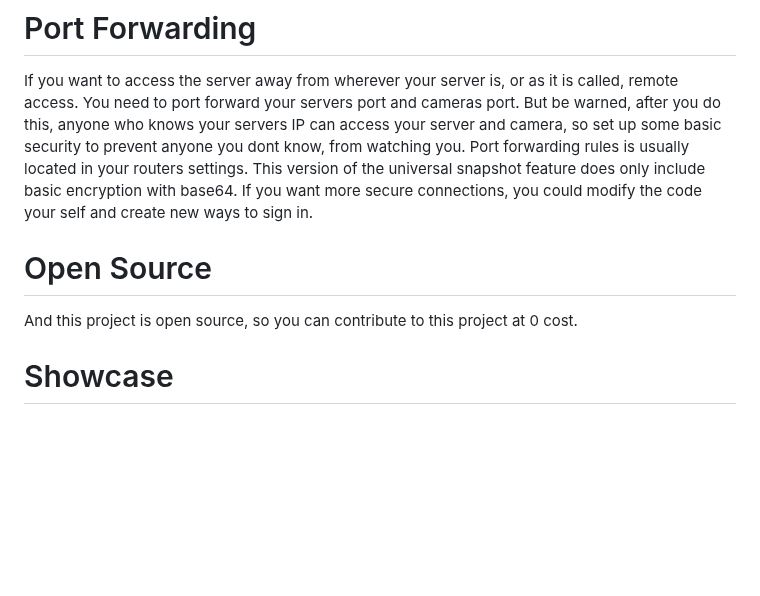
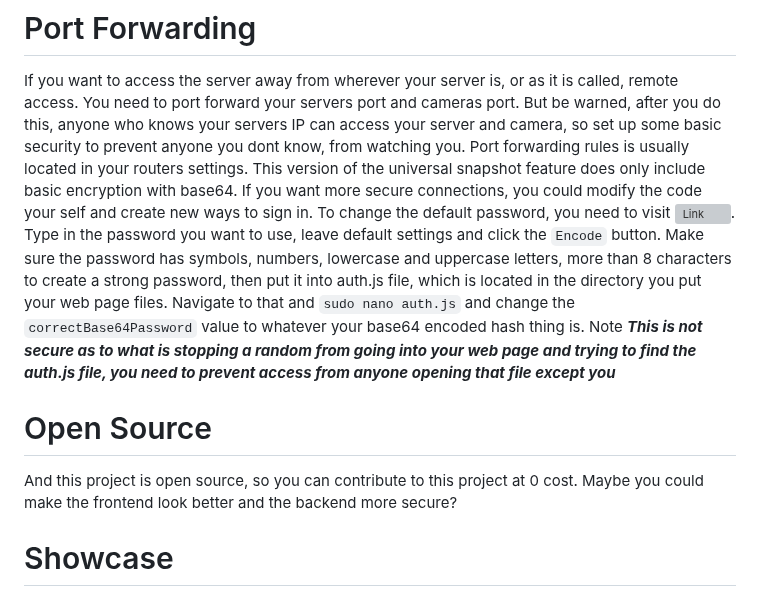
Before and after one commit to ICrashWindows12/Universal-cam-snapshot, a Markdown page: README.md, the part around the change. GitHub-like rendering; blank space fills up the shorter version; grey boxes are pictures that could not be loaded.

````diff
--- a/README.md
+++ b/README.md
@@ -23,9 +23,9 @@ Universal Camera Snapshot feature. Works on all cameras using RTSP only.
 # Port Forwarding
 If you want to access the server away from wherever your server is, or as it is called, remote access. You need to port forward your servers port and cameras port.
 But be warned, after you do this, anyone who knows your servers IP can access your server and camera, so set up some basic security to prevent anyone you dont know, from watching you.
-Port forwarding rules is usually located in your routers settings. This version of the universal snapshot feature does only include basic encryption with base64. If you want more secure connections, you could modify the code your self and create new ways to sign in.
+Port forwarding rules is usually located in your routers settings. This version of the universal snapshot feature does only include basic encryption with base64. If you want more secure connections, you could modify the code your self and create new ways to sign in. To change the default password, you need to visit ![Link](https://base64encode.org/). Type in the password you want to use, leave default settings and click the ```Encode``` button. Make sure the password has symbols, numbers, lowercase and uppercase letters, more than 8 characters to create a strong password, then put it into auth.js file, which is located in the directory you put your web page files. Navigate to that and ```sudo nano auth.js``` and change the ```correctBase64Password``` value to whatever your base64 encoded hash thing is. Note ***This is not secure as to what is stopping a random from going into your web page and trying to find the auth.js file, you need to prevent access from anyone opening that file except you***
 # Open Source
-And this project is open source, so you can contribute to this project at 0 cost.
+And this project is open source, so you can contribute to this project at 0 cost. Maybe you could make the frontend look better and the backend more secure?
 
 # Showcase
 (soon)
````
